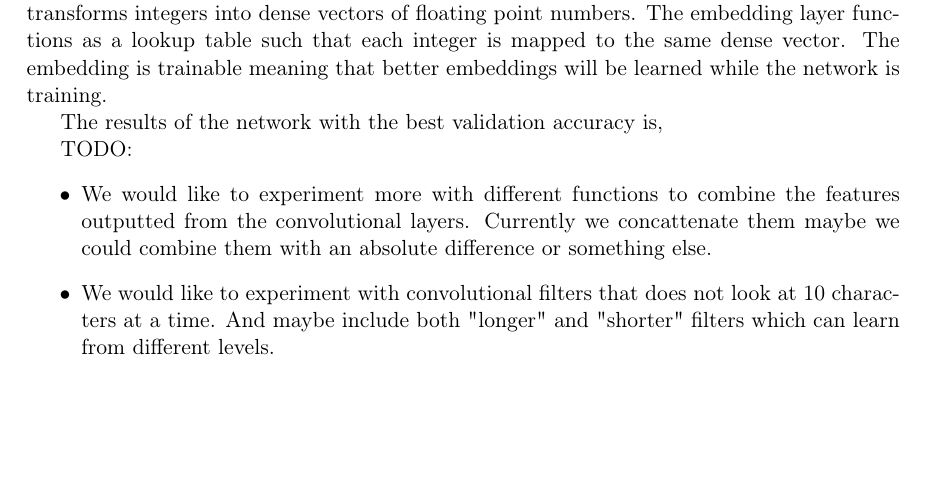
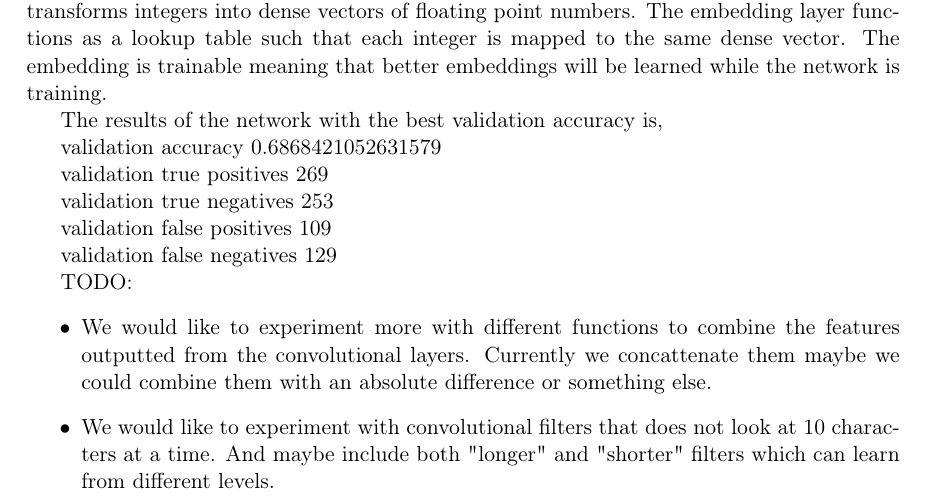
Before and after one commit to Smazle/Thesis-Authorship-Verification, a LaTeX paper (report/report.tex, which reads report/method.tex): part of page 8 of 11, cut so that both start at the same text, the shorter picture padded with empty space. Compiled offline with pdfLaTeX.

Commit message:
Add results

```diff
--- a/report/method.tex
+++ b/report/method.tex
@@ -111,9 +111,20 @@ embeddings will be learned while the network is training.
 \end{lstlisting}
 \caption{Don't worry, this will be prettier later. Shows the structure of our
     first Siamese Neural Network implementation.}
+\label{fig:network_one}
 \end{figure}
 
 The results of the network with the best validation accuracy is,
+
+validation accuracy 0.6868421052631579
+
+validation true positives 269
+
+validation true negatives 253
+
+validation false positives 109
+
+validation false negatives 129
 
 TODO:
 \begin{itemize}
```
